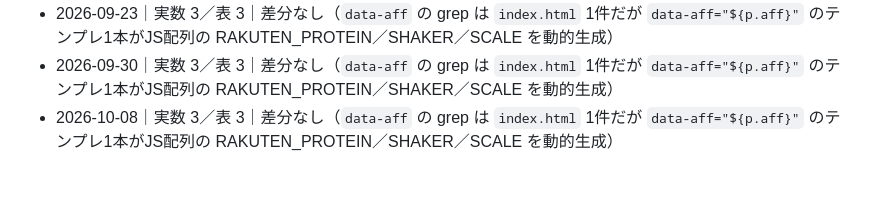
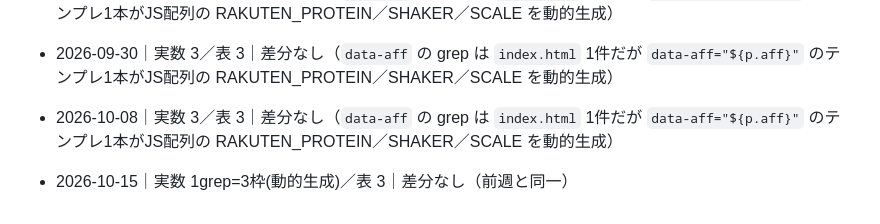
Before and after one commit to fujiken1016/torimeshi, a Markdown page: AFF_SLOTS.md, the part around the change. GitHub-like rendering; blank space fills up the shorter version.

Commit message:
chore: 収益スロット棚卸しログ 2026-10-15 分を追跡下へ
Co-Authored-By: Claude Opus 5.5 <noreply@anthropic.com>

```diff
--- a/AFF_SLOTS.md
+++ b/AFF_SLOTS.md
@@ -57,3 +57,5 @@ https://hb.afl.rakuten.co.jp/ichiba/{アフィリID}/_RTLink143607?pc={URLエン
 - 2026-09-23｜実数 3／表 3｜差分なし（`data-aff` の grep は `index.html` 1件だが `data-aff="${p.aff}"` のテンプレ1本がJS配列の RAKUTEN_PROTEIN／SHAKER／SCALE を動的生成）
 - 2026-09-30｜実数 3／表 3｜差分なし（`data-aff` の grep は `index.html` 1件だが `data-aff="${p.aff}"` のテンプレ1本がJS配列の RAKUTEN_PROTEIN／SHAKER／SCALE を動的生成）
 - 2026-10-08｜実数 3／表 3｜差分なし（`data-aff` の grep は `index.html` 1件だが `data-aff="${p.aff}"` のテンプレ1本がJS配列の RAKUTEN_PROTEIN／SHAKER／SCALE を動的生成）
+
+- 2026-10-15｜実数 1grep=3枠(動的生成)／表 3｜差分なし（前週と同一）
```
